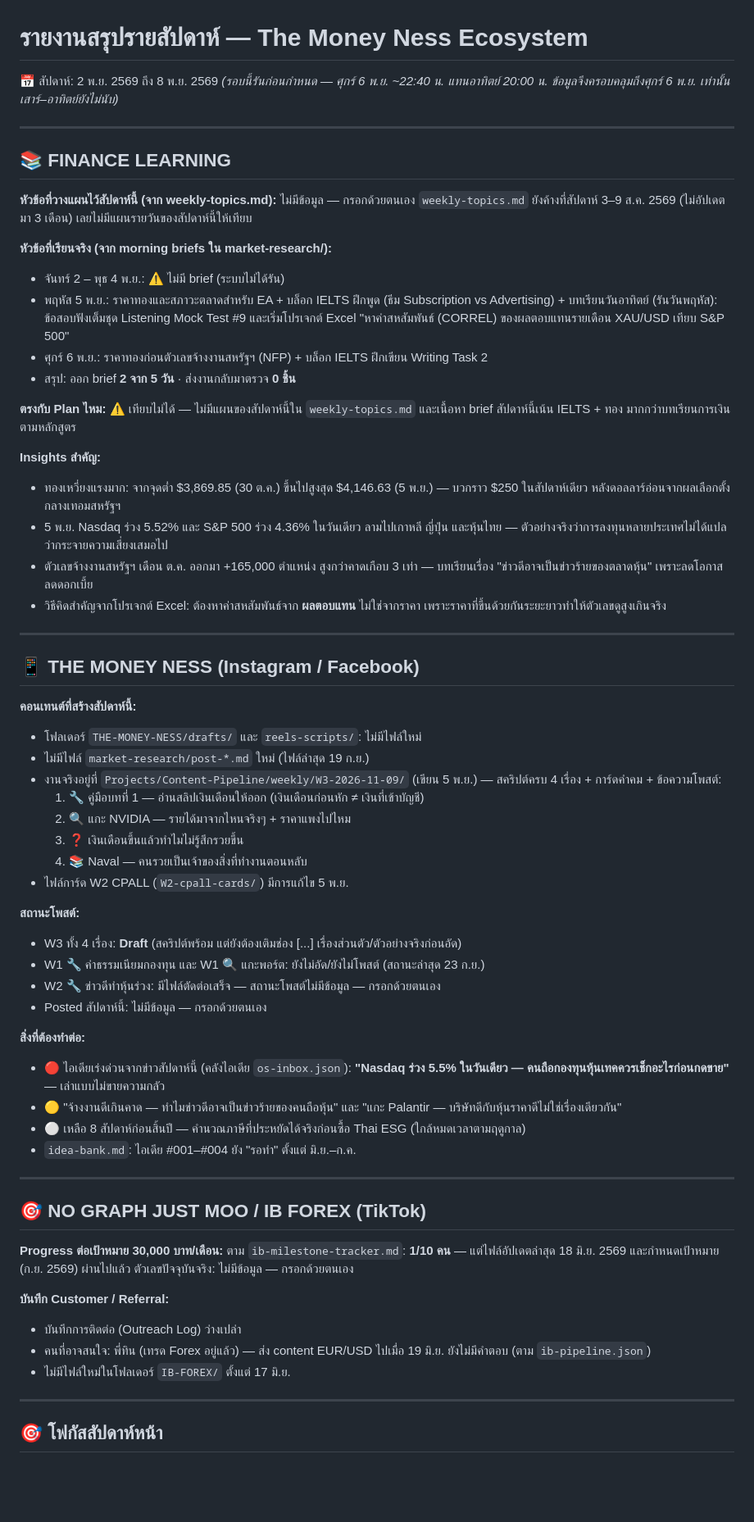
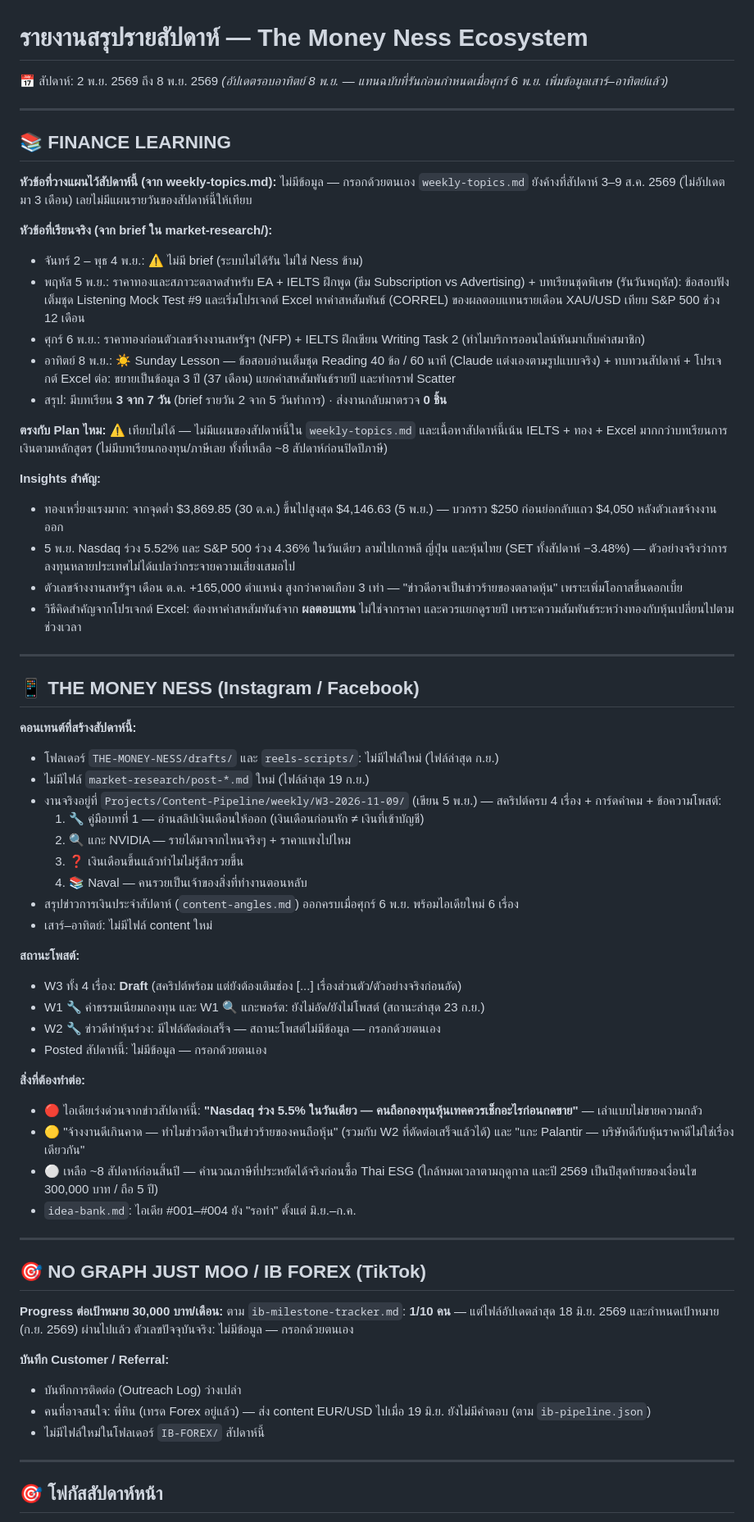
Before and after one commit to nestapitchayut2-cloud/money-ness-dashboard, a Markdown page: content/briefs/weekly-report-latest.md, the part around one of its changes. Shown at 82% size. Rendered like a GitHub page; blank space fills up the shorter version.

Commit message:
sync: update 1 file(s) - 2026-11-09 00:05

```diff
--- a/content/briefs/weekly-report-latest.md
+++ b/content/briefs/weekly-report-latest.md
@@ -1,6 +1,6 @@
 # รายงานสรุปรายสัปดาห์ — The Money Ness Ecosystem
 📅 สัปดาห์: 2 พ.ย. 2569 ถึง 8 พ.ย. 2569
-*(รอบนี้รันก่อนกำหนด — ศุกร์ 6 พ.ย. ~22:40 น. แทนอาทิตย์ 20:00 น. ข้อมูลจึงครอบคลุมถึงศุกร์ 6 พ.ย. เท่านั้น เสาร์–อาทิตย์ยังไม่นับ)*
+*(อัปเดตรอบอาทิตย์ 8 พ.ย. — แทนฉบับที่รันก่อนกำหนดเมื่อศุกร์ 6 พ.ย. เพิ่มข้อมูลเสาร์–อาทิตย์แล้ว)*
 
 ---
 
@@ -9,33 +9,35 @@
 ไม่มีข้อมูล — กรอกด้วยตนเอง
 `weekly-topics.md` ยังค้างที่สัปดาห์ 3–9 ส.ค. 2569 (ไม่อัปเดตมา 3 เดือน) เลยไม่มีแผนรายวันของสัปดาห์นี้ให้เทียบ
 
-**หัวข้อที่เรียนจริง (จาก morning briefs ใน market-research/):**
-- จันทร์ 2 – พุธ 4 พ.ย.: ⚠️ ไม่มี brief (ระบบไม่ได้รัน)
-- พฤหัส 5 พ.ย.: ราคาทองและสภาวะตลาดสำหรับ EA + บล็อก IELTS ฝึกพูด (ธีม Subscription vs Advertising) + บทเรียนวันอาทิตย์ (รันวันพฤหัส): ข้อสอบฟังเต็มชุด Listening Mock Test #9 และเริ่มโปรเจกต์ Excel "หาค่าสหสัมพันธ์ (CORREL) ของผลตอบแทนรายเดือน XAU/USD เทียบ S&P 500"
-- ศุกร์ 6 พ.ย.: ราคาทองก่อนตัวเลขจ้างงานสหรัฐฯ (NFP) + บล็อก IELTS ฝึกเขียน Writing Task 2
-- สรุป: ออก brief **2 จาก 5 วัน** · ส่งงานกลับมาตรวจ **0 ชิ้น**
+**หัวข้อที่เรียนจริง (จาก brief ใน market-research/):**
+- จันทร์ 2 – พุธ 4 พ.ย.: ⚠️ ไม่มี brief (ระบบไม่ได้รัน ไม่ใช่ Ness ข้าม)
+- พฤหัส 5 พ.ย.: ราคาทองและสภาวะตลาดสำหรับ EA + IELTS ฝึกพูด (ธีม Subscription vs Advertising) + บทเรียนชุดพิเศษ (รันวันพฤหัส): ข้อสอบฟังเต็มชุด Listening Mock Test #9 และเริ่มโปรเจกต์ Excel หาค่าสหสัมพันธ์ (CORREL) ของผลตอบแทนรายเดือน XAU/USD เทียบ S&P 500 ช่วง 12 เดือน
+- ศุกร์ 6 พ.ย.: ราคาทองก่อนตัวเลขจ้างงานสหรัฐฯ (NFP) + IELTS ฝึกเขียน Writing Task 2 (ทำไมบริการออนไลน์หันมาเก็บค่าสมาชิก)
+- อาทิตย์ 8 พ.ย.: ☀️ Sunday Lesson — ข้อสอบอ่านเต็มชุด Reading 40 ข้อ / 60 นาที (Claude แต่งเองตามรูปแบบจริง) + ทบทวนสัปดาห์ + โปรเจกต์ Excel ต่อ: ขยายเป็นข้อมูล 3 ปี (37 เดือน) แยกค่าสหสัมพันธ์รายปี และทำกราฟ Scatter
+- สรุป: มีบทเรียน **3 จาก 7 วัน** (brief รายวัน 2 จาก 5 วันทำการ) · ส่งงานกลับมาตรวจ **0 ชิ้น**
 
 **ตรงกับ Plan ไหม:**
-⚠️ เทียบไม่ได้ — ไม่มีแผนของสัปดาห์นี้ใน `weekly-topics.md` และเนื้อหา brief สัปดาห์นี้เน้น IELTS + ทอง มากกว่าบทเรียนการเงินตามหลักสูตร
+⚠️ เทียบไม่ได้ — ไม่มีแผนของสัปดาห์นี้ใน `weekly-topics.md` และเนื้อหาสัปดาห์นี้เน้น IELTS + ทอง + Excel มากกว่าบทเรียนการเงินตามหลักสูตร (ไม่มีบทเรียนกองทุน/ภาษีเลย ทั้งที่เหลือ ~8 สัปดาห์ก่อนปิดปีภาษี)
 
 **Insights สำคัญ:**
-- ทองเหวี่ยงแรงมาก: จากจุดต่ำ $3,869.85 (30 ต.ค.) ขึ้นไปสูงสุด $4,146.63 (5 พ.ย.) — บวกราว $250 ในสัปดาห์เดียว หลังดอลลาร์อ่อนจากผลเลือกตั้งกลางเทอมสหรัฐฯ
-- 5 พ.ย. Nasdaq ร่วง 5.52% และ S&P 500 ร่วง 4.36% ในวันเดียว ลามไปเกาหลี ญี่ปุ่น และหุ้นไทย — ตัวอย่างจริงว่าการลงทุนหลายประเทศไม่ได้แปลว่ากระจายความเสี่ยงเสมอไป
-- ตัวเลขจ้างงานสหรัฐฯ เดือน ต.ค. ออกมา +165,000 ตำแหน่ง สูงกว่าคาดเกือบ 3 เท่า — บทเรียนเรื่อง "ข่าวดีอาจเป็นข่าวร้ายของตลาดหุ้น" เพราะลดโอกาสลดดอกเบี้ย
-- วิธีคิดสำคัญจากโปรเจกต์ Excel: ต้องหาค่าสหสัมพันธ์จาก **ผลตอบแทน** ไม่ใช่จากราคา เพราะราคาที่ขึ้นด้วยกันระยะยาวทำให้ตัวเลขดูสูงเกินจริง
+- ทองเหวี่ยงแรงมาก: จากจุดต่ำ $3,869.85 (30 ต.ค.) ขึ้นไปสูงสุด $4,146.63 (5 พ.ย.) — บวกราว $250 ก่อนย่อกลับแถว $4,050 หลังตัวเลขจ้างงานออก
+- 5 พ.ย. Nasdaq ร่วง 5.52% และ S&P 500 ร่วง 4.36% ในวันเดียว ลามไปเกาหลี ญี่ปุ่น และหุ้นไทย (SET ทั้งสัปดาห์ −3.48%) — ตัวอย่างจริงว่าการลงทุนหลายประเทศไม่ได้แปลว่ากระจายความเสี่ยงเสมอไป
+- ตัวเลขจ้างงานสหรัฐฯ เดือน ต.ค. +165,000 ตำแหน่ง สูงกว่าคาดเกือบ 3 เท่า — "ข่าวดีอาจเป็นข่าวร้ายของตลาดหุ้น" เพราะเพิ่มโอกาสขึ้นดอกเบี้ย
+- วิธีคิดสำคัญจากโปรเจกต์ Excel: ต้องหาค่าสหสัมพันธ์จาก **ผลตอบแทน** ไม่ใช่จากราคา และควรแยกดูรายปี เพราะความสัมพันธ์ระหว่างทองกับหุ้นเปลี่ยนไปตามช่วงเวลา
 
 ---
 
 ## 📱 THE MONEY NESS (Instagram / Facebook)
 **คอนเทนต์ที่สร้างสัปดาห์นี้:**
-- โฟลเดอร์ `THE-MONEY-NESS/drafts/` และ `reels-scripts/`: ไม่มีไฟล์ใหม่
+- โฟลเดอร์ `THE-MONEY-NESS/drafts/` และ `reels-scripts/`: ไม่มีไฟล์ใหม่ (ไฟล์ล่าสุด ก.ย.)
 - ไม่มีไฟล์ `market-research/post-*.md` ใหม่ (ไฟล์ล่าสุด 19 ก.ย.)
 - งานจริงอยู่ที่ `Projects/Content-Pipeline/weekly/W3-2026-11-09/` (เขียน 5 พ.ย.) — สคริปต์ครบ 4 เรื่อง + การ์ดคำคม + ข้อความโพสต์:
   1. 🔧 คู่มือบทที่ 1 — อ่านสลิปเงินเดือนให้ออก (เงินเดือนก่อนหัก ≠ เงินที่เข้าบัญชี)
   2. 🔍 แกะ NVIDIA — รายได้มาจากไหนจริงๆ + ราคาแพงไปไหม
   3. ❓ เงินเดือนขึ้นแล้วทำไมไม่รู้สึกรวยขึ้น
   4. 📚 Naval — คนรวยเป็นเจ้าของสิ่งที่ทำงานตอนหลับ
-- ไฟล์การ์ด W2 CPALL (`W2-cpall-cards/`) มีการแก้ไข 5 พ.ย.
+- สรุปข่าวการเงินประจำสัปดาห์ (`content-angles.md`) ออกครบเมื่อศุกร์ 6 พ.ย. พร้อมไอเดียใหม่ 6 เรื่อง
+- เสาร์–อาทิตย์: ไม่มีไฟล์ content ใหม่
 
 **สถานะโพสต์:**
 - W3 ทั้ง 4 เรื่อง: **Draft** (สคริปต์พร้อม แต่ยังต้องเติมช่อง [...] เรื่องส่วนตัว/ตัวอย่างจริงก่อนอัด)
@@ -44,9 +46,9 @@
 - Posted สัปดาห์นี้: ไม่มีข้อมูล — กรอกด้วยตนเอง
 
 **สิ่งที่ต้องทำต่อ:**
-- 🔴 ไอเดียเร่งด่วนจากข่าวสัปดาห์นี้ (คลังไอเดีย `os-inbox.json`): **"Nasdaq ร่วง 5.5% ในวันเดียว — คนถือกองทุนหุ้นเทคควรเช็กอะไรก่อนกดขาย"** — เล่าแบบไม่ขายความกลัว
-- 🟡 "จ้างงานดีเกินคาด — ทำไมข่าวดีอาจเป็นข่าวร้ายของคนถือหุ้น" และ "แกะ Palantir — บริษัทดีกับหุ้นราคาดีไม่ใช่เรื่องเดียวกัน"
-- ⚪ เหลือ 8 สัปดาห์ก่อนสิ้นปี — คำนวณภาษีที่ประหยัดได้จริงก่อนซื้อ Thai ESG (ใกล้หมดเวลาตามฤดูกาล)
+- 🔴 ไอเดียเร่งด่วนจากข่าวสัปดาห์นี้: **"Nasdaq ร่วง 5.5% ในวันเดียว — คนถือกองทุนหุ้นเทคควรเช็กอะไรก่อนกดขาย"** — เล่าแบบไม่ขายความกลัว
+- 🟡 "จ้างงานดีเกินคาด — ทำไมข่าวดีอาจเป็นข่าวร้ายของคนถือหุ้น" (รวมกับ W2 ที่ตัดต่อเสร็จแล้วได้) และ "แกะ Palantir — บริษัทดีกับหุ้นราคาดีไม่ใช่เรื่องเดียวกัน"
+- ⚪ เหลือ ~8 สัปดาห์ก่อนสิ้นปี — คำนวณภาษีที่ประหยัดได้จริงก่อนซื้อ Thai ESG (ใกล้หมดเวลาตามฤดูกาล และปี 2569 เป็นปีสุดท้ายของเงื่อนไข 300,000 บาท / ถือ 5 ปี)
 - `idea-bank.md`: ไอเดีย #001–#004 ยัง "รอทำ" ตั้งแต่ มิ.ย.–ก.ค.
 
 ---
@@ -59,7 +61,7 @@
 **บันทึก Customer / Referral:**
 - บันทึกการติดต่อ (Outreach Log) ว่างเปล่า
 - คนที่อาจสนใจ: พี่ทิน (เทรด Forex อยู่แล้ว) — ส่ง content EUR/USD ไปเมื่อ 19 มิ.ย. ยังไม่มีคำตอบ (ตาม `ib-pipeline.json`)
-- ไม่มีไฟล์ใหม่ในโฟลเดอร์ `IB-FOREX/` ตั้งแต่ 17 มิ.ย.
+- ไม่มีไฟล์ใหม่ในโฟลเดอร์ `IB-FOREX/` สัปดาห์นี้
 
 ---
 
```
Also changed, not shown: other parts of content/briefs/weekly-report-latest.md (+10 -9 lines).
